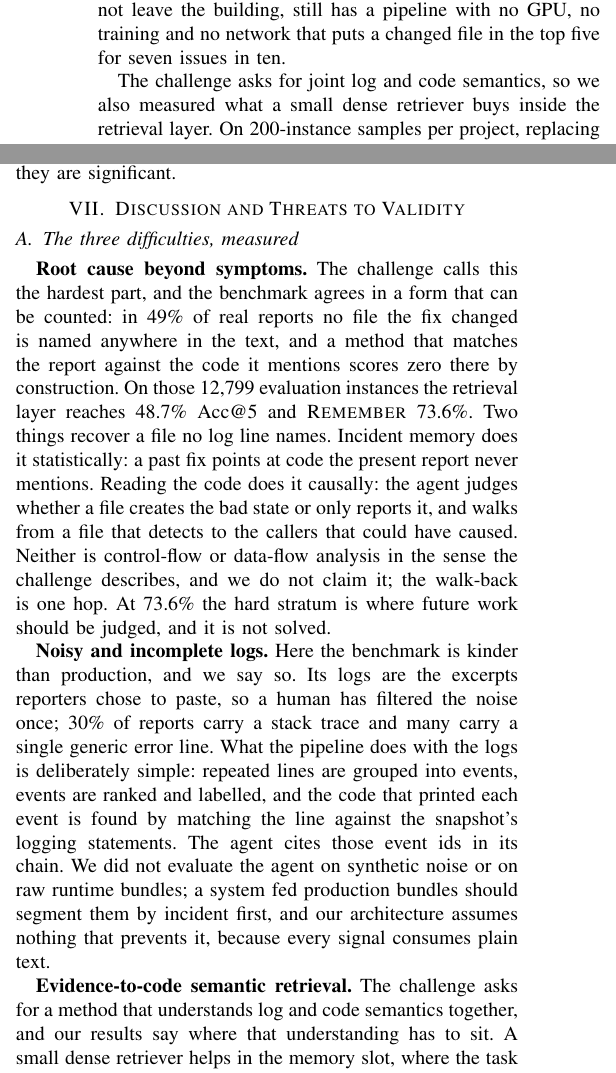
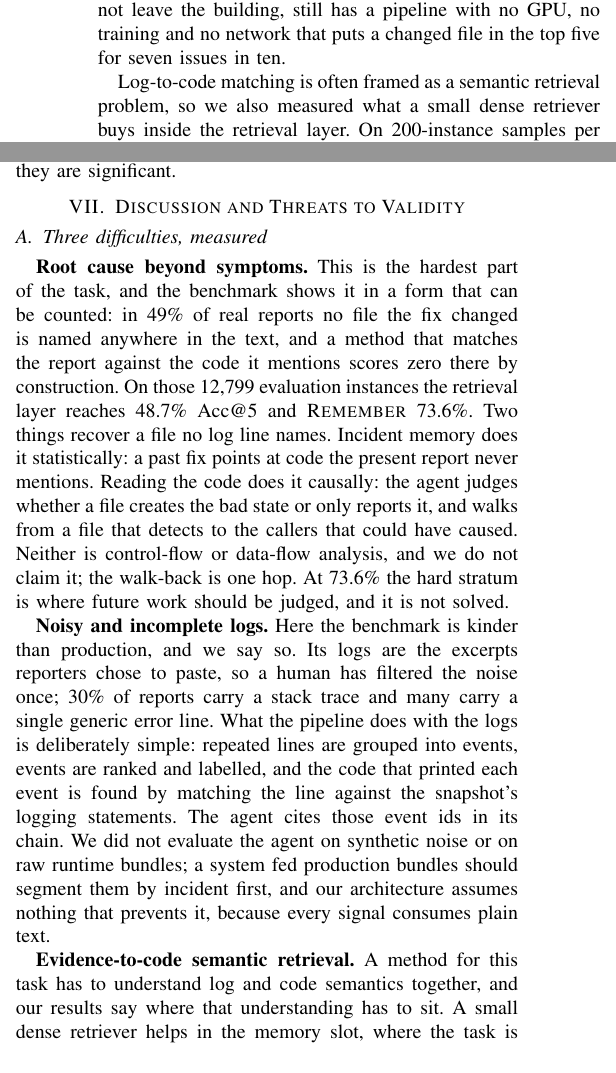
Before and after one commit to 17YuvrajSehgal/JiraAndLogs, a LaTeX paper (industry-c7/paper/main.tex, which reads industry-c7/paper/sections/05-results.tex, industry-c7/paper/sections/06-discussion.tex): two parts of the columns of page 8 of 11, joined at a grey line, cut so that both start at the same text. Compiled offline with pdfLaTeX; a missing font is replaced by an installed copy or a similar font; a LaTeX package or settings file that is missing is left out.

Commit message:
C7: the paper kept saying what the challenge asks for; it now states the task in its own words
Thirteen sentences that framed a claim as an answer to the challenge call now describe the task, the setting or the engineer's need directly. The word remains only in two comments at the top of main.tex.

Co-Authored-By: Claude Fable 5.1 <noreply@anthropic.com>

```diff
--- a/industry-c7/paper/sections/05-results.tex
+++ b/industry-c7/paper/sections/05-results.tex
@@ -290,8 +290,9 @@ leave the building, still has a pipeline with no GPU, no training and no
 network that puts a changed file in the top five for seven issues in
 ten.
 
-The challenge asks for joint log and code semantics, so we also measured
-what a small dense retriever buys inside the retrieval layer. On
+Log-to-code matching is often framed as a semantic retrieval problem,
+so we also measured what a small dense retriever buys inside the
+retrieval layer. On
 200-instance samples per project, replacing BM25 with bge-small
 embeddings in the content slot loses on every one of the \nProjects{}
 projects (58.4\% to 44.9\% mean Acc@5): matching a log line to code is
--- a/industry-c7/paper/sections/06-discussion.tex
+++ b/industry-c7/paper/sections/06-discussion.tex
@@ -1,11 +1,11 @@
 \section{Discussion and Threats to Validity}
 \label{sec:discussion}
 
-\subsection{The three difficulties, measured}
+\subsection{Three difficulties, measured}
 \label{sec:discussion:difficulties}
 
-\textbf{Root cause beyond symptoms.} The challenge calls this the
-hardest part, and the benchmark agrees in a form that can be counted:
+\textbf{Root cause beyond symptoms.} This is the hardest part of the
+task, and the benchmark shows it in a form that can be counted:
 in \nHardPct{} of real reports no file the fix changed is named
 anywhere in the text, and a method that matches the report against the
 code it mentions scores zero there by construction. On those
@@ -15,9 +15,8 @@ no log line names. Incident memory does it statistically: a past fix
 points at code the present report never mentions. Reading the code does
 it causally: the agent judges whether a file creates the bad state or
 only reports it, and walks from a file that detects to the callers that
-could have caused. Neither is control-flow or data-flow analysis in the
-sense the challenge describes, and we do not claim it; the walk-back is
-one hop. At \hardFive{} the hard stratum is where future work should be
+could have caused. Neither is control-flow or data-flow analysis, and
+we do not claim it; the walk-back is one hop. At \hardFive{} the hard stratum is where future work should be
 judged, and it is not solved.
 
 \textbf{Noisy and incomplete logs.} Here the benchmark is kinder than
@@ -33,9 +32,9 @@ runtime bundles; a system fed production bundles should segment them by
 incident first, and our architecture assumes nothing that prevents it,
 because every signal consumes plain text.
 
-\textbf{Evidence-to-code semantic retrieval.} The challenge asks for a
-method that understands log and code semantics together, and our
-results say where that understanding has to sit. A small dense
+\textbf{Evidence-to-code semantic retrieval.} A method for this task
+has to understand log and code semantics together, and our results say
+where that understanding has to sit. A small dense
 retriever helps in the memory slot, where the task is comparing one
 report with another, and loses to full-text BM25 in the code slot on
 every one of the \nProjects{} projects, because matching a log line to
```
Also changed, not shown: industry-c7/paper/sections/01-introduction.tex (+4 -5 lines), industry-c7/paper/sections/02-benchmark.tex (+6 -6 lines), industry-c7/paper/sections/04-agent.tex (+3 -3 lines), industry-c7/paper/sections/04-setup.tex (+1 -1 lines), industry-c7/paper/sections/08-conclusion.tex (+3 -3 lines), industry-c7/paper/sections/05-results.tex (4 more changed lines).
